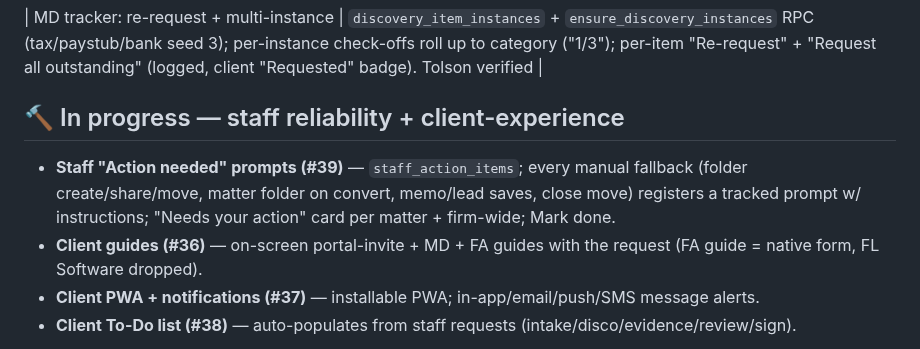
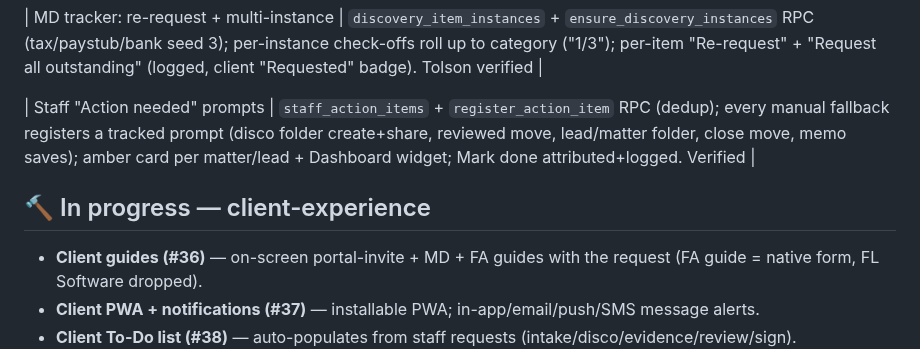
Before and after one commit to LEGAL-AUTHORITY-LAB/fl-family-law-authority, a Markdown page: docs/BUILD-TRACKER.md, the part around the change. GitHub-like rendering.

Commit message:
Staff Action Needed prompts done (all manual fallbacks tracked)
Co-Authored-By: Claude Opus 4.8 <noreply@anthropic.com>
Claude-Session: https://claude.ai/code/session_013ut5SewLUAWsRWDRhbDo8s

```diff
--- a/docs/BUILD-TRACKER.md
+++ b/docs/BUILD-TRACKER.md
@@ -51,8 +51,9 @@ Legend: ✅ done & tested · 🔨 in progress · ⏳ backlog · ⛔ blocked
 
 | MD tracker: re-request + multi-instance | `discovery_item_instances` + `ensure_discovery_instances` RPC (tax/paystub/bank seed 3); per-instance check-offs roll up to category ("1/3"); per-item "Re-request" + "Request all outstanding" (logged, client "Requested" badge). Tolson verified |
 
-## 🔨 In progress — staff reliability + client-experience
-- **Staff "Action needed" prompts (#39)** — `staff_action_items`; every manual fallback (folder create/share/move, matter folder on convert, memo/lead saves, close move) registers a tracked prompt w/ instructions; "Needs your action" card per matter + firm-wide; Mark done.
+| Staff "Action needed" prompts | `staff_action_items` + `register_action_item` RPC (dedup); every manual fallback registers a tracked prompt (disco folder create+share, reviewed move, lead/matter folder, close move, memo saves); amber card per matter/lead + Dashboard widget; Mark done attributed+logged. Verified |
+
+## 🔨 In progress — client-experience
 - **Client guides (#36)** — on-screen portal-invite + MD + FA guides with the request (FA guide = native form, FL Software dropped).
 - **Client PWA + notifications (#37)** — installable PWA; in-app/email/push/SMS message alerts.
 - **Client To-Do list (#38)** — auto-populates from staff requests (intake/disco/evidence/review/sign).
```
